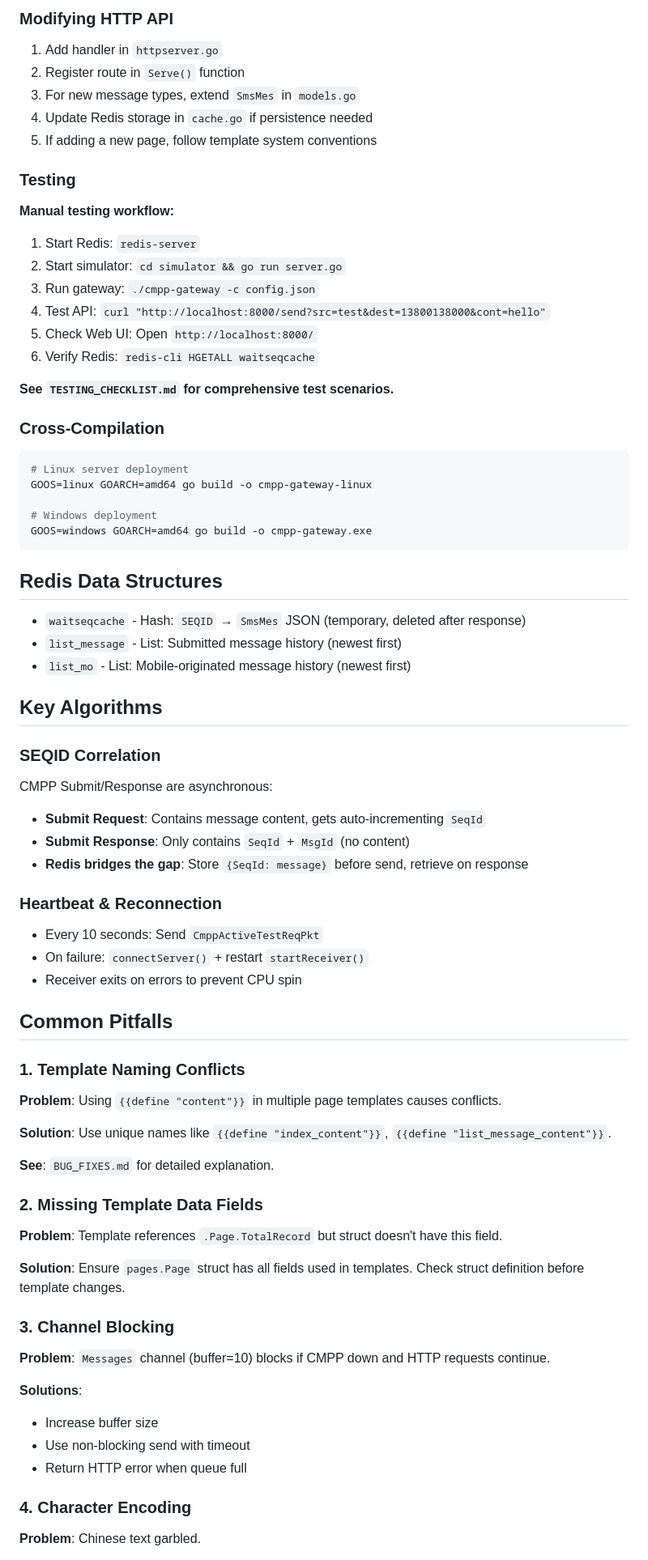
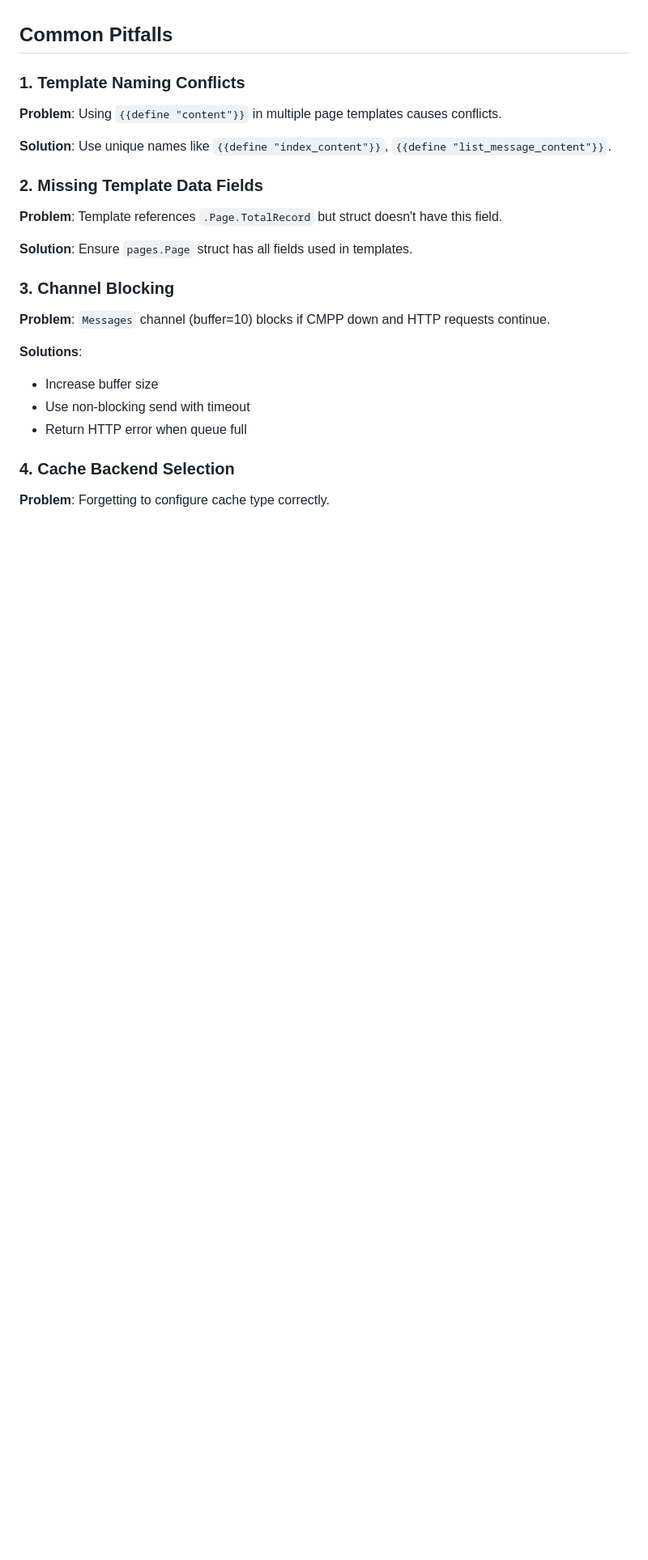
Before and after one commit to JoeCao/cmpp-gateway, a Markdown page: CLAUDE.md, the part around the change printed below. Shown: that part at 81% size. Drawn GitHub-style; blank space fills up the shorter version.

````diff
--- a/CLAUDE.md
+++ b/CLAUDE.md
@@ -295,54 +365,3 @@ GET /                        # Dashboard with stats and send form
-### Modifying HTTP API
-
-1. Add handler in `httpserver.go`
-2. Register route in `Serve()` function
-3. For new message types, extend `SmsMes` in `models.go`
-4. Update Redis storage in `cache.go` if persistence needed
-5. If adding a new page, follow template system conventions
-
-### Testing
-
-**Manual testing workflow:**
-
-1. Start Redis: `redis-server`
-2. Start simulator: `cd simulator && go run server.go`
-3. Run gateway: `./cmpp-gateway -c config.json`
-4. Test API: `curl "http://localhost:8000/send?src=test&dest=13800138000&cont=hello"`
-5. Check Web UI: Open `http://localhost:8000/`
-6. Verify Redis: `redis-cli HGETALL waitseqcache`
-
-**See `TESTING_CHECKLIST.md` for comprehensive test scenarios.**
-
-### Cross-Compilation
-
-```bash
-# Linux server deployment
-GOOS=linux GOARCH=amd64 go build -o cmpp-gateway-linux
-
-# Windows deployment
-GOOS=windows GOARCH=amd64 go build -o cmpp-gateway.exe
-```
-
-## Redis Data Structures
-
-- `waitseqcache` - Hash: `SEQID` → `SmsMes` JSON (temporary, deleted after response)
-- `list_message` - List: Submitted message history (newest first)
-- `list_mo` - List: Mobile-originated message history (newest first)
-
-## Key Algorithms
-
-### SEQID Correlation
-
-CMPP Submit/Response are asynchronous:
-- **Submit Request**: Contains message content, gets auto-incrementing `SeqId`
-- **Submit Response**: Only contains `SeqId` + `MsgId` (no content)
-- **Redis bridges the gap**: Store `{SeqId: message}` before send, retrieve on response
-
-### Heartbeat & Reconnection
-
-- Every 10 seconds: Send `CmppActiveTestReqPkt`
-- On failure: `connectServer()` + restart `startReceiver()`
-- Receiver exits on errors to prevent CPU spin
 
 ## Common Pitfalls
 
@@ -352,13 +371,11 @@ CMPP Submit/Response are asynchronous:
 
 **Solution**: Use unique names like `{{define "index_content"}}`, `{{define "list_message_content"}}`.
 
-**See**: `BUG_FIXES.md` for detailed explanation.
-
 ### 2. Missing Template Data Fields
 
 **Problem**: Template references `.Page.TotalRecord` but struct doesn't have this field.
 
-**Solution**: Ensure `pages.Page` struct has all fields used in templates. Check struct definition before template changes.
+**Solution**: Ensure `pages.Page` struct has all fields used in templates.
 
 ### 3. Channel Blocking
 
@@ -369,7 +386,7 @@ CMPP Submit/Response are asynchronous:
 - Use non-blocking send with timeout
 - Return HTTP error when queue full
 
-### 4. Character Encoding
+### 4. Cache Backend Selection
 
-**Problem**: Chinese text garbled.
+**Problem**: Forgetting to configure cache type correctly.
 
````
Also changed, not shown: other parts of CLAUDE.md (+199 -96 lines).
